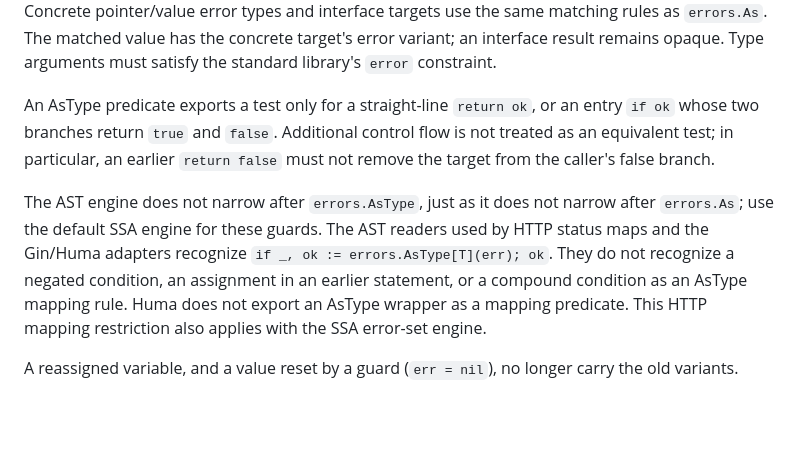
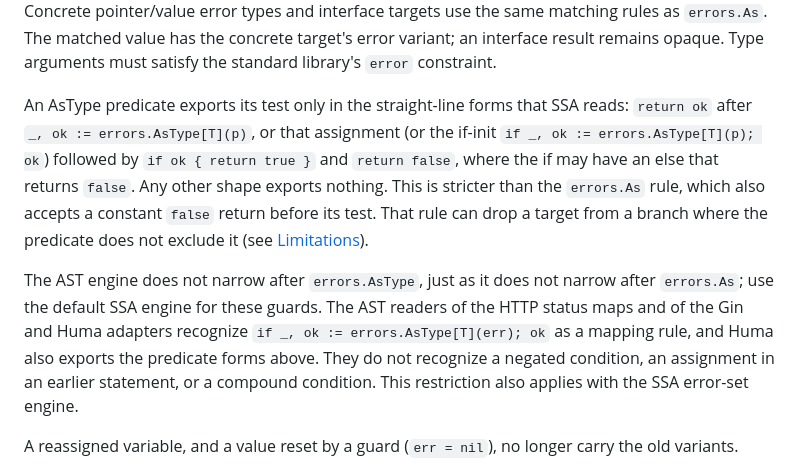
Before and after one commit to effectgo/effectgo, a Markdown page: docs/reference/errors.md, the part around the change. Rendered like a GitHub page; blank space fills up the shorter version.

```diff
--- a/docs/reference/errors.md
+++ b/docs/reference/errors.md
@@ -60,9 +60,9 @@ A **predicate** is a `func(error) bool` whose every return is a constant false,
 
 For Go 1.26's `errors.AsType[T]`, SSA follows the boolean result through `ok`, `!ok`, and an assignment followed by a later test. Recognition uses the standard-library package path and the generic function's origin, so import aliases work and unrelated functions named `AsType` do not narrow. Concrete pointer/value error types and interface targets use the same matching rules as `errors.As`. The matched value has the concrete target's error variant; an interface result remains opaque. Type arguments must satisfy the standard library's `error` constraint.
 
-An AsType predicate exports a test only for a straight-line `return ok`, or an entry `if ok` whose two branches return `true` and `false`. Additional control flow is not treated as an equivalent test; in particular, an earlier `return false` must not remove the target from the caller's false branch.
+An AsType predicate exports its test only in the straight-line forms that SSA reads: `return ok` after `_, ok := errors.AsType[T](p)`, or that assignment (or the if-init `if _, ok := errors.AsType[T](p); ok`) followed by `if ok { return true }` and `return false`, where the if may have an else that returns `false`. Any other shape exports nothing. This is stricter than the `errors.As` rule, which also accepts a constant `false` return before its test. That rule can drop a target from a branch where the predicate does not exclude it (see [Limitations](../design/limitations.md#error-sets)).
 
-The AST engine does not narrow after `errors.AsType`, just as it does not narrow after `errors.As`; use the default SSA engine for these guards. The AST readers used by HTTP status maps and the Gin/Huma adapters recognize `if _, ok := errors.AsType[T](err); ok`. They do not recognize a negated condition, an assignment in an earlier statement, or a compound condition as an AsType mapping rule. Huma does not export an AsType wrapper as a mapping predicate. This HTTP mapping restriction also applies with the SSA error-set engine.
+The AST engine does not narrow after `errors.AsType`, just as it does not narrow after `errors.As`; use the default SSA engine for these guards. The AST readers of the HTTP status maps and of the Gin and Huma adapters recognize `if _, ok := errors.AsType[T](err); ok` as a mapping rule, and Huma also exports the predicate forms above. They do not recognize a negated condition, an assignment in an earlier statement, or a compound condition. This restriction also applies with the SSA error-set engine.
 
 A reassigned variable, and a value reset by a guard (`err = nil`), no longer carry the old variants.
 
```
Also changed, not shown: docs/design/limitations.md (+4 -2 lines).
